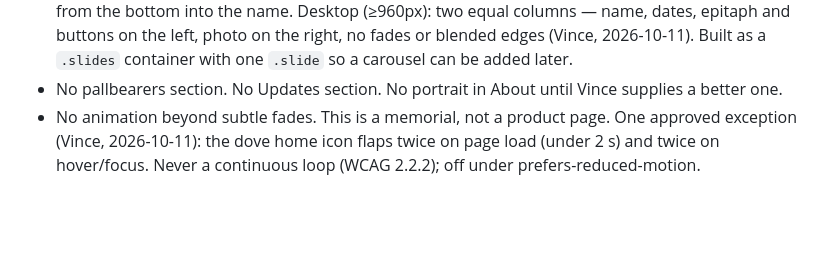
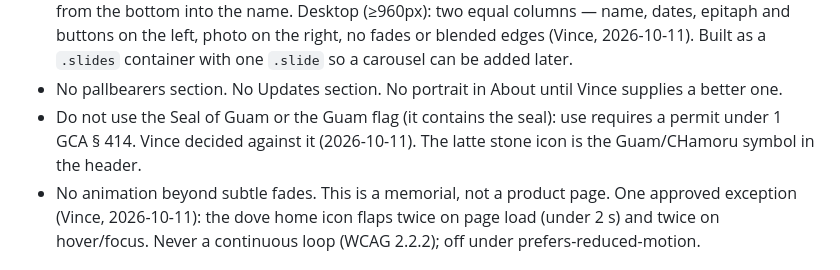
Before and after one commit to vrcalip-pixel/cabrera-memorial-site, a Markdown page: CLAUDE.md, the part around the change. GitHub-like rendering; blank space fills up the shorter version.

Commit message:
Brief: don't use the Seal of Guam (permit required)
Co-Authored-By: Claude Opus 5.5 <noreply@anthropic.com>

```diff
--- a/CLAUDE.md
+++ b/CLAUDE.md
@@ -108,6 +108,9 @@ phones), then About Patrick (Vince, 2026-10-11).
   container with one `.slide` so a carousel can be added later.
 - No pallbearers section. No Updates section. No portrait in About until Vince
   supplies a better one.
+- Do not use the Seal of Guam or the Guam flag (it contains the seal): use
+  requires a permit under 1 GCA § 414. Vince decided against it (2026-10-11).
+  The latte stone icon is the Guam/CHamoru symbol in the header.
 - No animation beyond subtle fades. This is a memorial, not a product page.
   One approved exception (Vince, 2026-10-11): the dove home icon flaps twice on
   page load (under 2 s) and twice on hover/focus. Never a continuous loop (WCAG
```
